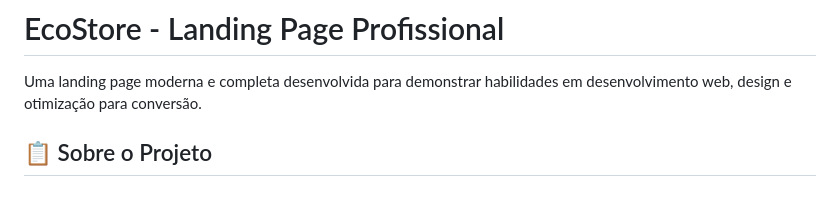
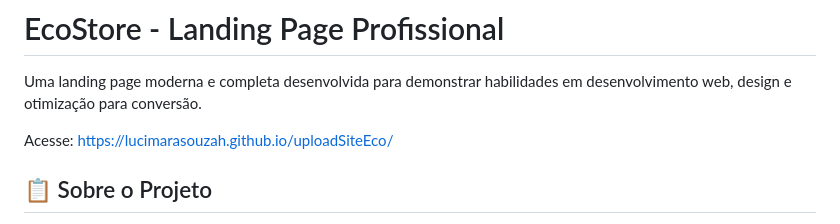
Before and after one commit to LucimaraSouzah/uploadSiteEco, a Markdown page: readme.md, the part around the change. GitHub-like rendering; blank space fills up the shorter version.

```diff
--- a/readme.md
+++ b/readme.md
@@ -1,6 +1,8 @@
 # EcoStore - Landing Page Profissional
 
 Uma landing page moderna e completa desenvolvida para demonstrar habilidades em desenvolvimento web, design e otimização para conversão.
+
+Acesse: https://lucimarasouzah.github.io/uploadSiteEco/
 
 ## 📋 Sobre o Projeto
 
```
